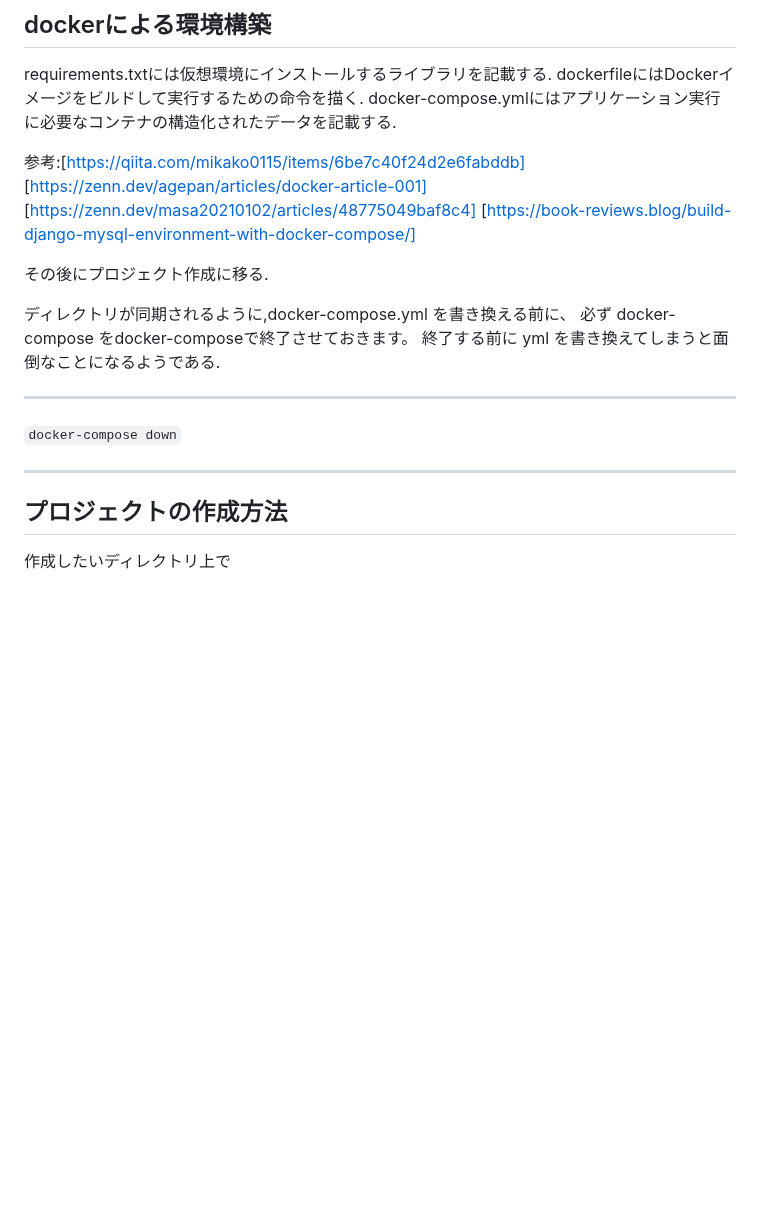
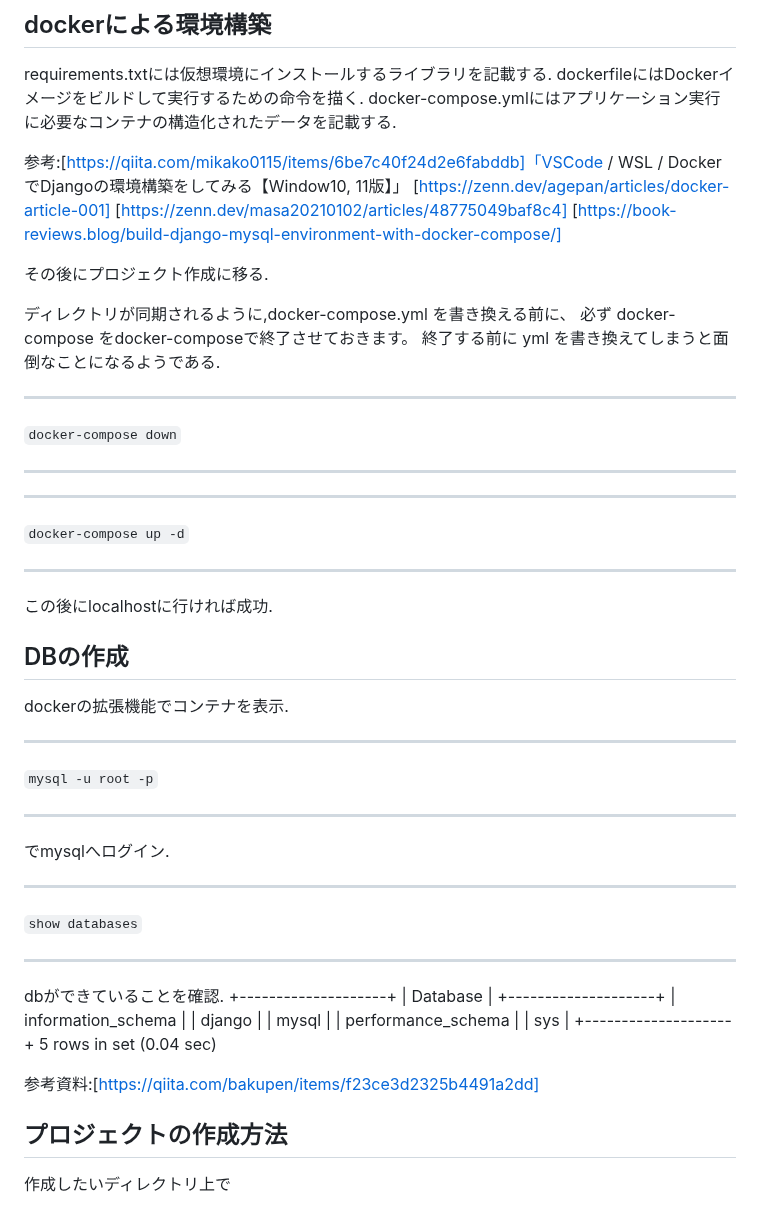
Before and after one commit to Villand2002/pythonic_chat, a Markdown page: readme.md, the part around the change. Rendered like a GitHub page; blank space fills up the shorter version.

Commit message:
db作成

```diff
--- a/readme.md
+++ b/readme.md
@@ -13,7 +13,7 @@ requirements.txtには仮想環境にインストールするライブラリを
 dockerfileにはDockerイメージをビルドして実行するための命令を描く.
 docker-compose.ymlにはアプリケーション実行に必要なコンテナの構造化されたデータを記載する.
 
-参考:[https://qiita.com/mikako0115/items/6be7c40f24d2e6fabddb]
+参考:[https://qiita.com/mikako0115/items/6be7c40f24d2e6fabddb]「VSCode / WSL / DockerでDjangoの環境構築をしてみる【Window10, 11版】」
 [https://zenn.dev/agepan/articles/docker-article-001]
 [https://zenn.dev/masa20210102/articles/48775049baf8c4]
 [https://book-reviews.blog/build-django-mysql-environment-with-docker-compose/]
@@ -25,6 +25,36 @@ docker-compose.ymlにはアプリケーション実行に必要なコンテナ
 `docker-compose down`
 ***
 
+***
+`docker-compose up -d`
+***
+
+この後にlocalhostに行ければ成功.
+
+## DBの作成
+
+dockerの拡張機能でコンテナを表示.
+***
+`mysql -u root -p`
+***
+でmysqlへログイン.
+***
+`show databases`
+***
+
+dbができていることを確認.
++--------------------+
+| Database           |
++--------------------+
+| information_schema |
+| django             |
+| mysql              |
+| performance_schema |
+| sys                |
++--------------------+
+5 rows in set (0.04 sec)
+
+参考資料:[https://qiita.com/bakupen/items/f23ce3d2325b4491a2dd]
 
 ## プロジェクトの作成方法
 作成したいディレクトリ上で
```
